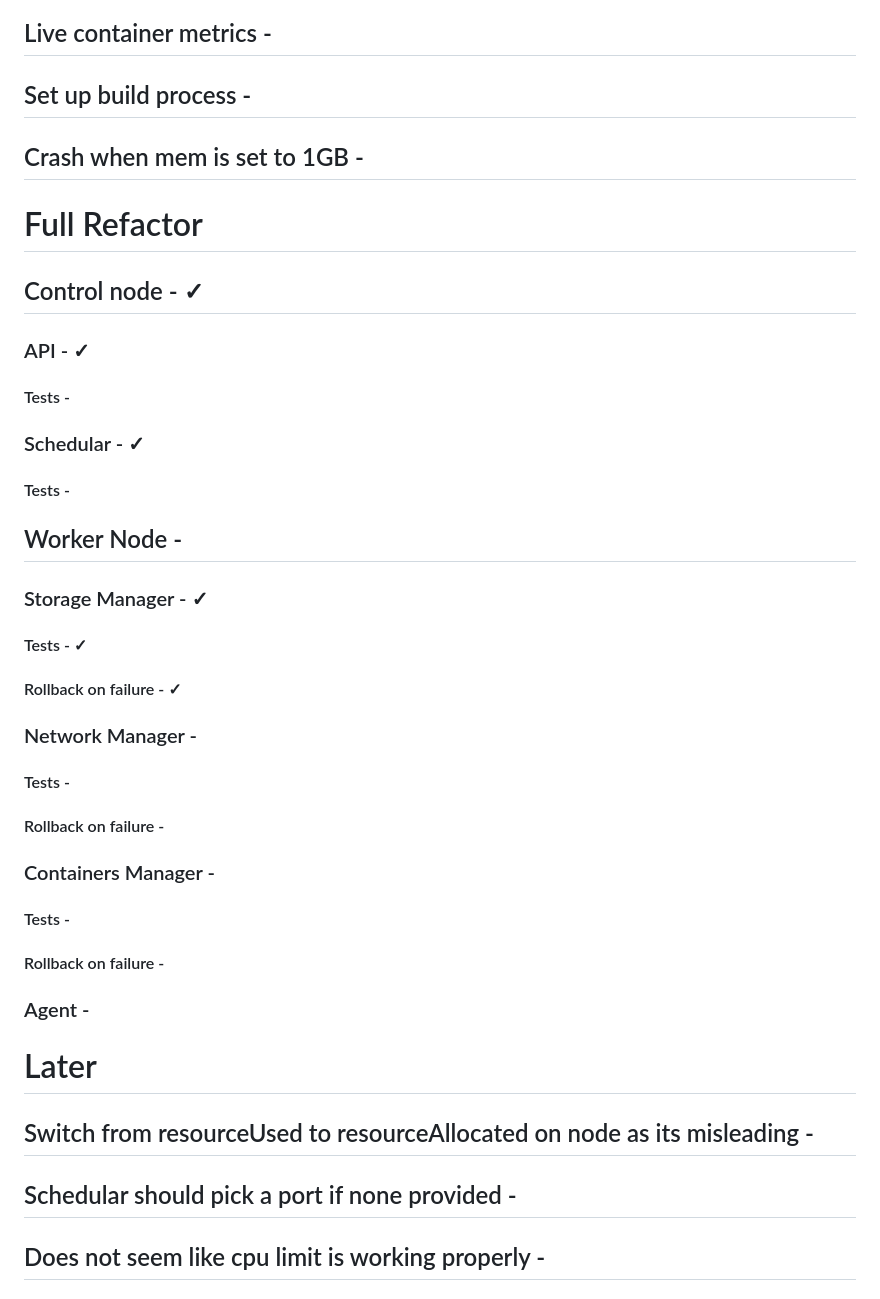
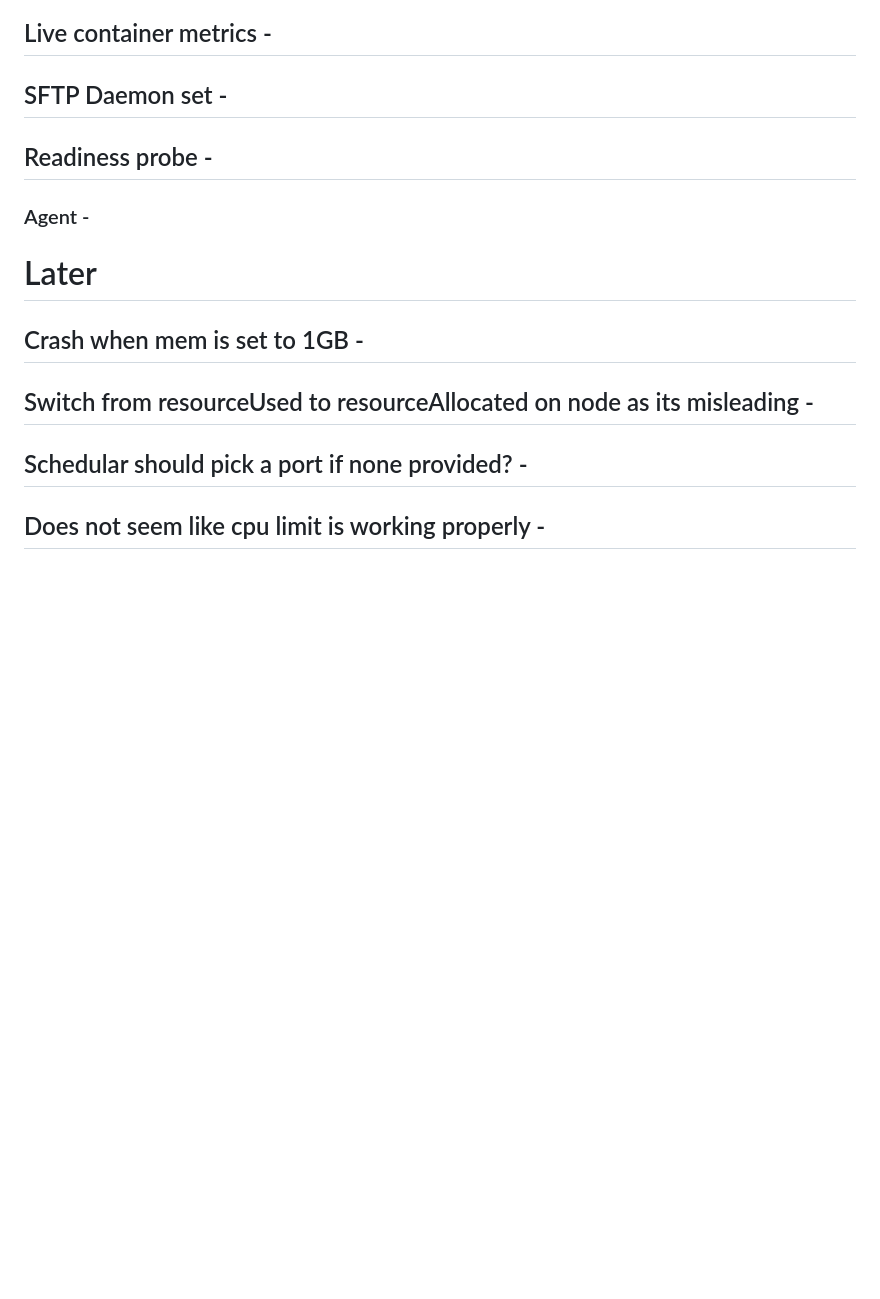
Before and after one commit to 0xkowalskidev/Server-Hosting-Container-Orchestrator, a Markdown page: TODO.md, the part around the change printed below. Drawn GitHub-style; blank space fills up the shorter version.

Commit message:
Update todo

```diff
--- a/TODO.md
+++ b/TODO.md
@@ -66,40 +66,19 @@
 
 ## Live container metrics -
 
-## Set up build process -
+## SFTP Daemon set -
 
-## Crash when mem is set to 1GB -
-
-
-# Full Refactor
-
-## Control node - ✓
-### API - ✓
-#### Tests -
-
-### Schedular - ✓
-#### Tests -
-
-## Worker Node -
-### Storage Manager - ✓
-#### Tests - ✓
-#### Rollback on failure - ✓
-
-### Network Manager  -
-#### Tests -
-#### Rollback on failure -
-
-### Containers Manager -
-#### Tests -
-#### Rollback on failure -
+## Readiness probe -
 
 ### Agent -
 
 # Later
 
+## Crash when mem is set to 1GB -
+
 ## Switch from resourceUsed to resourceAllocated on node as its misleading -
 
-## Schedular should pick a port if none provided -
+## Schedular should pick a port if none provided? -
 
 ## Does not seem like cpu limit is working properly -
 
```
Also changed, not shown: other parts of TODO.md (+5 -9 lines).
